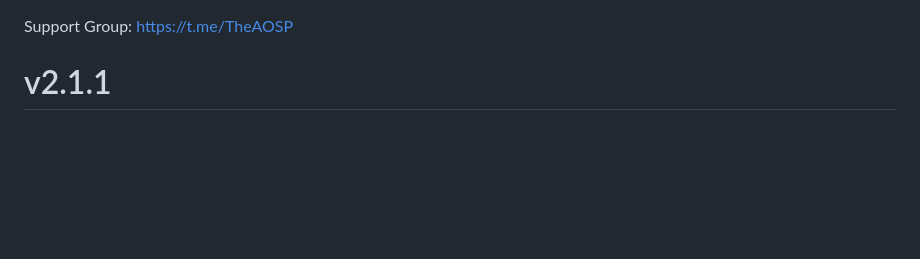
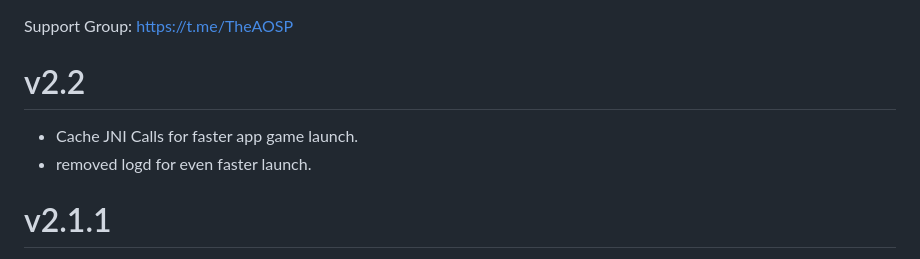
Before and after one commit to AlirezaParsi/COPG, a Markdown page: changelog.md, the part around the change. Drawn GitHub-style; blank space fills up the shorter version.

```diff
--- a/changelog.md
+++ b/changelog.md
@@ -1,5 +1,8 @@
 Support Group:
 https://t.me/TheAOSP
+# v2.2
+- Cache JNI Calls for faster app game launch.
+- removed logd for even faster launch.
 # v2.1.1
 - fix s24 ultra in config.json
 # v2.1
```
